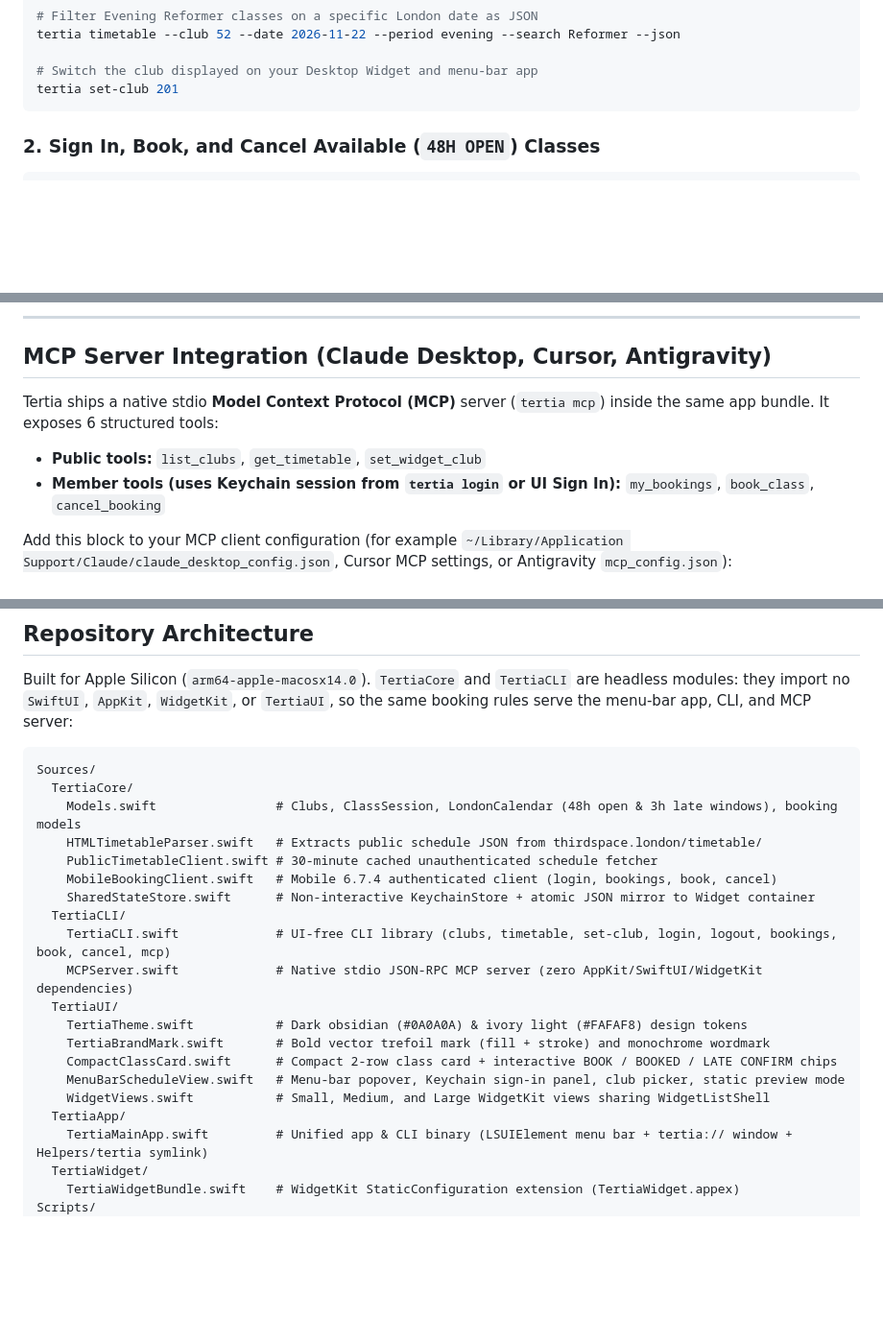
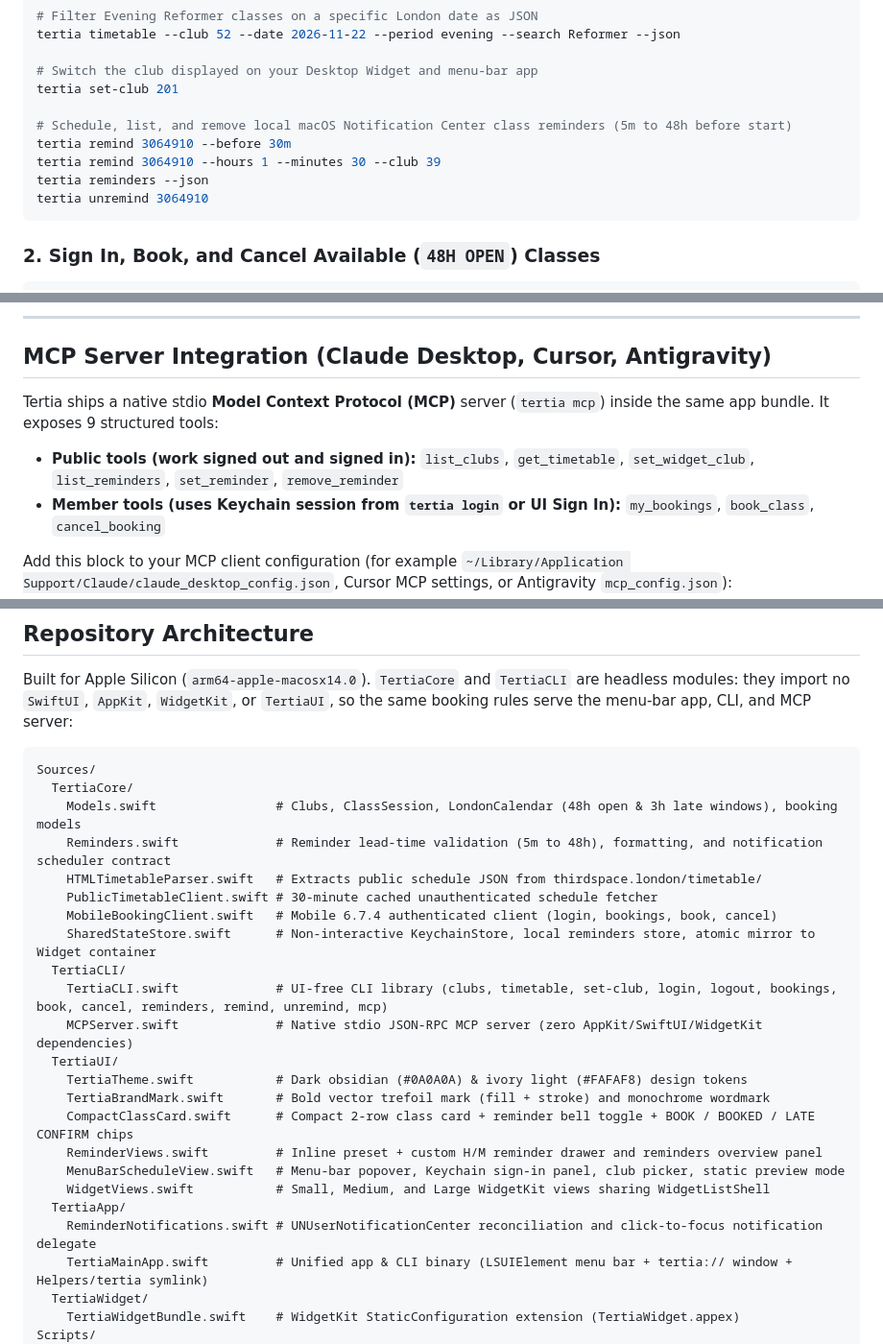
Before and after one commit to evgesha9400/tertia, a Markdown page: README.md, 3 parts joined by grey strips. Shown at 96% size. Rendered like a GitHub page; blank space fills up the shorter version.

````diff
--- a/README.md
+++ b/README.md
@@ -122,6 +122,12 @@ tertia timetable --club 52 --date 2026-11-22 --period evening --search Reformer
 
 # Switch the club displayed on your Desktop Widget and menu-bar app
 tertia set-club 201
+
+# Schedule, list, and remove local macOS Notification Center class reminders (5m to 48h before start)
+tertia remind 3064910 --before 30m
+tertia remind 3064910 --hours 1 --minutes 30 --club 39
+tertia reminders --json
+tertia unremind 3064910
 ```
 
 ### 2. Sign In, Book, and Cancel Available (`48H OPEN`) Classes
@@ -152,9 +158,9 @@ tertia logout
 
 ## MCP Server Integration (Claude Desktop, Cursor, Antigravity)
 
-Tertia ships a native stdio **Model Context Protocol (MCP)** server (`tertia mcp`) inside the same app bundle. It exposes 6 structured tools:
+Tertia ships a native stdio **Model Context Protocol (MCP)** server (`tertia mcp`) inside the same app bundle. It exposes 9 structured tools:
 
-- **Public tools:** `list_clubs`, `get_timetable`, `set_widget_club`
+- **Public tools (work signed out and signed in):** `list_clubs`, `get_timetable`, `set_widget_club`, `list_reminders`, `set_reminder`, `remove_reminder`
 - **Member tools (uses Keychain session from `tertia login` or UI Sign In):** `my_bookings`, `book_class`, `cancel_booking`
 
 Add this block to your MCP client configuration (for example `~/Library/Application Support/Claude/claude_desktop_config.json`, Cursor MCP settings, or Antigravity `mcp_config.json`):
@@ -223,20 +229,23 @@ Built for Apple Silicon (`arm64-apple-macosx14.0`). `TertiaCore` and `TertiaCLI`
 Sources/
   TertiaCore/
     Models.swift                # Clubs, ClassSession, LondonCalendar (48h open & 3h late windows), booking models
+    Reminders.swift             # Reminder lead-time validation (5m to 48h), formatting, and notification scheduler contract
     HTMLTimetableParser.swift   # Extracts public schedule JSON from thirdspace.london/timetable/
     PublicTimetableClient.swift # 30-minute cached unauthenticated schedule fetcher
     MobileBookingClient.swift   # Mobile 6.7.4 authenticated client (login, bookings, book, cancel)
-    SharedStateStore.swift      # Non-interactive KeychainStore + atomic JSON mirror to Widget container
+    SharedStateStore.swift      # Non-interactive KeychainStore, local reminders store, atomic mirror to Widget container
   TertiaCLI/
-    TertiaCLI.swift             # UI-free CLI library (clubs, timetable, set-club, login, logout, bookings, book, cancel, mcp)
+    TertiaCLI.swift             # UI-free CLI library (clubs, timetable, set-club, login, logout, bookings, book, cancel, reminders, remind, unremind, mcp)
     MCPServer.swift             # Native stdio JSON-RPC MCP server (zero AppKit/SwiftUI/WidgetKit dependencies)
   TertiaUI/
     TertiaTheme.swift           # Dark obsidian (#0A0A0A) & ivory light (#FAFAF8) design tokens
     TertiaBrandMark.swift       # Bold vector trefoil mark (fill + stroke) and monochrome wordmark
-    CompactClassCard.swift      # Compact 2-row class card + interactive BOOK / BOOKED / LATE CONFIRM chips
+    CompactClassCard.swift      # Compact 2-row class card + reminder bell toggle + BOOK / BOOKED / LATE CONFIRM chips
+    ReminderViews.swift         # Inline preset + custom H/M reminder drawer and reminders overview panel
     MenuBarScheduleView.swift   # Menu-bar popover, Keychain sign-in panel, club picker, static preview mode
     WidgetViews.swift           # Small, Medium, and Large WidgetKit views sharing WidgetListShell
   TertiaApp/
+    ReminderNotifications.swift # UNUserNotificationCenter reconciliation and click-to-focus notification delegate
     TertiaMainApp.swift         # Unified app & CLI binary (LSUIElement menu bar + tertia:// window + Helpers/tertia symlink)
   TertiaWidget/
     TertiaWidgetBundle.swift    # WidgetKit StaticConfiguration extension (TertiaWidget.appex)
````
Also changed, not shown: other parts of README.md (+5 -5 lines), docs/images/menubar-booking-dark.png, docs/images/menubar-club-open-dark.png, docs/images/menubar-dark.png, docs/images/menubar-light.png, 13 other files.
